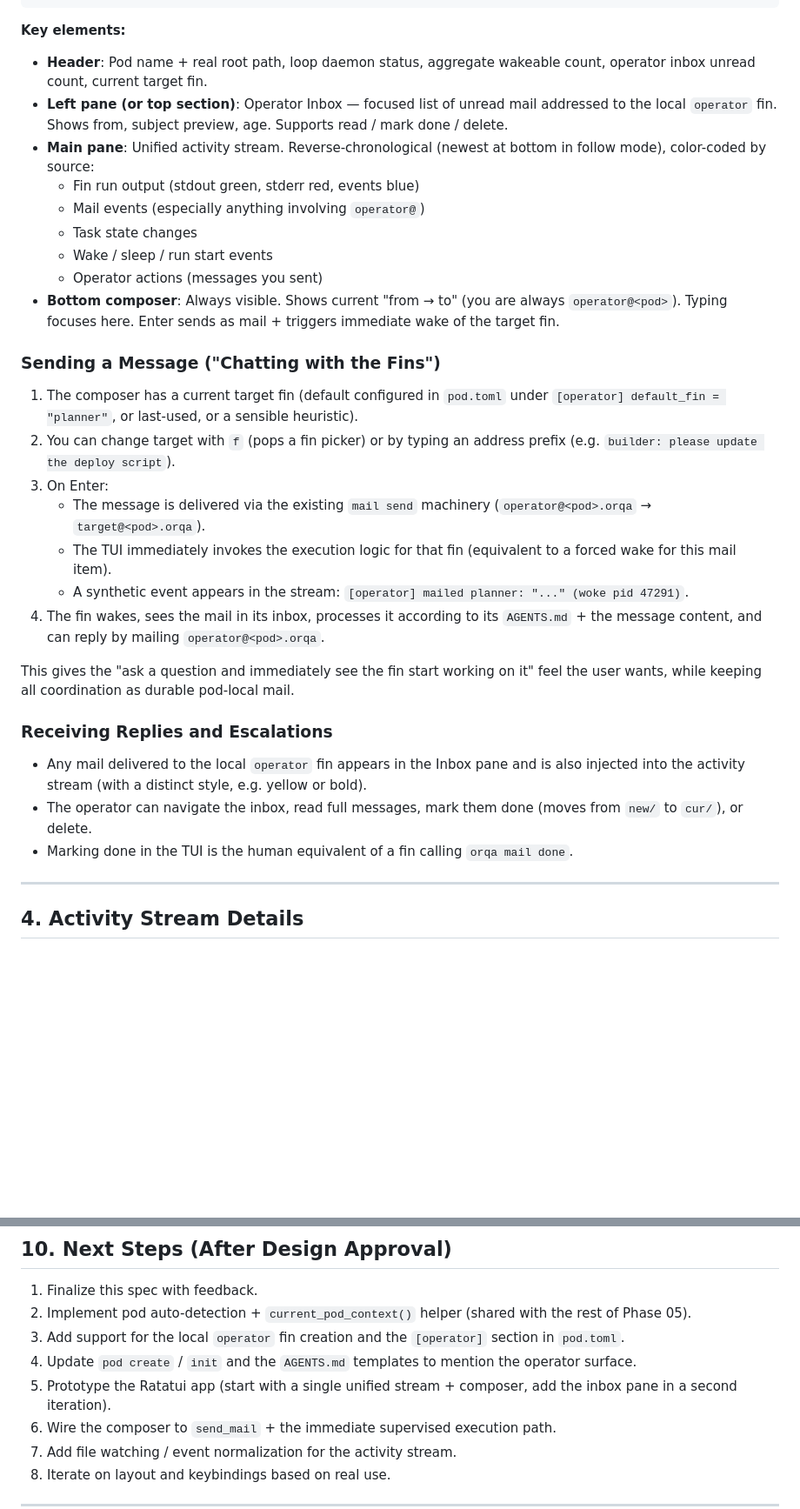
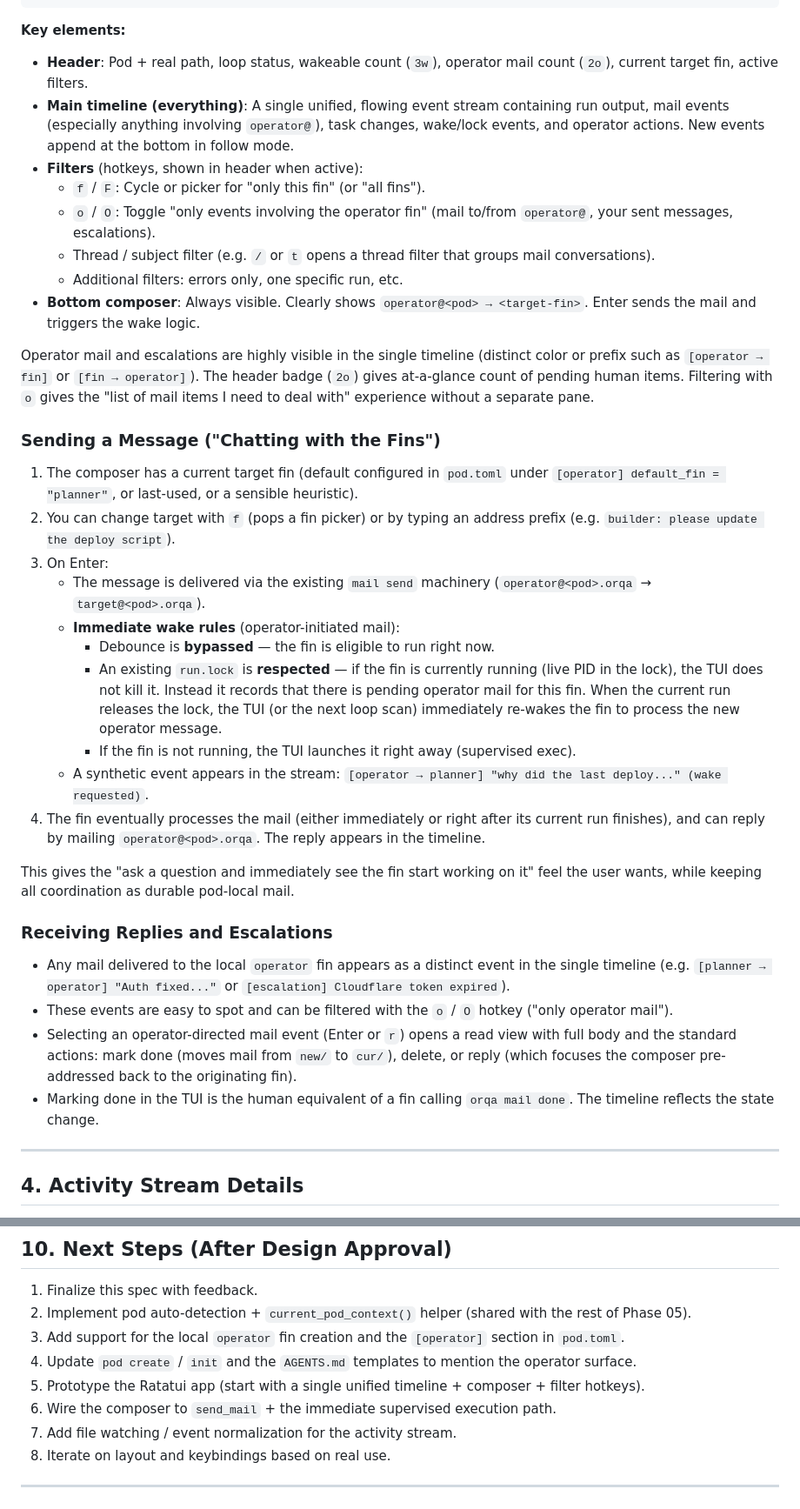
Before and after one commit to ianzepp/orqa, a Markdown page: docs/tui-operator-cockpit.md, 2 parts joined by grey strips. Shown at 87% size. GitHub-like rendering; blank space fills up the shorter version.

```diff
--- a/docs/tui-operator-cockpit.md
+++ b/docs/tui-operator-cockpit.md
@@ -104,15 +120,16 @@ A sensible initial layout (Ratatui):
 
 **Key elements:**
 
-- **Header**: Pod name + real root path, loop daemon status, aggregate wakeable count, operator inbox unread count, current target fin.
-- **Left pane (or top section)**: Operator Inbox — focused list of unread mail addressed to the local `operator` fin. Shows from, subject preview, age. Supports read / mark done / delete.
-- **Main pane**: Unified activity stream. Reverse-chronological (newest at bottom in follow mode), color-coded by source:
-  - Fin run output (stdout green, stderr red, events blue)
-  - Mail events (especially anything involving `operator@`)
-  - Task state changes
-  - Wake / sleep / run start events
-  - Operator actions (messages you sent)
-- **Bottom composer**: Always visible. Shows current "from → to" (you are always `operator@<pod>`). Typing focuses here. Enter sends as mail + triggers immediate wake of the target fin.
+- **Header**: Pod + real path, loop status, wakeable count (`3w`), operator mail count (`2o`), current target fin, active filters.
+- **Main timeline (everything)**: A single unified, flowing event stream containing run output, mail events (especially anything involving `operator@`), task changes, wake/lock events, and operator actions. New events append at the bottom in follow mode.
+- **Filters** (hotkeys, shown in header when active):
+  - `f` / `F`: Cycle or picker for "only this fin" (or "all fins").
+  - `o` / `O`: Toggle "only events involving the operator fin" (mail to/from `operator@`, your sent messages, escalations).
+  - Thread / subject filter (e.g. `/` or `t` opens a thread filter that groups mail conversations).
+  - Additional filters: errors only, one specific run, etc.
+- **Bottom composer**: Always visible. Clearly shows `operator@<pod> → <target-fin>`. Enter sends the mail and triggers the wake logic.
+
+Operator mail and escalations are highly visible in the single timeline (distinct color or prefix such as `[operator → fin]` or `[fin → operator]`). The header badge (`2o`) gives at-a-glance count of pending human items. Filtering with `o` gives the "list of mail items I need to deal with" experience without a separate pane.
 
 ### Sending a Message ("Chatting with the Fins")
 
@@ -120,17 +137,21 @@ A sensible initial layout (Ratatui):
 2. You can change target with `f` (pops a fin picker) or by typing an address prefix (e.g. `builder: please update the deploy script`).
 3. On Enter:
    - The message is delivered via the existing `mail send` machinery (`operator@<pod>.orqa` → `target@<pod>.orqa`).
-   - The TUI immediately invokes the execution logic for that fin (equivalent to a forced wake for this mail item).
-   - A synthetic event appears in the stream: `[operator] mailed planner: "..." (woke pid 47291)`.
-4. The fin wakes, sees the mail in its inbox, processes it according to its `AGENTS.md` + the message content, and can reply by mailing `operator@<pod>.orqa`.
+   - **Immediate wake rules** (operator-initiated mail):
+     - Debounce is **bypassed** — the fin is eligible to run right now.
+     - An existing `run.lock` is **respected** — if the fin is currently running (live PID in the lock), the TUI does not kill it. Instead it records that there is pending operator mail for this fin. When the current run releases the lock, the TUI (or the next loop scan) immediately re-wakes the fin to process the new operator message.
+     - If the fin is not running, the TUI launches it right away (supervised exec).
+   - A synthetic event appears in the stream: `[operator → planner] "why did the last deploy..." (wake requested)`.
+4. The fin eventually processes the mail (either immediately or right after its current run finishes), and can reply by mailing `operator@<pod>.orqa`. The reply appears in the timeline.
 
 This gives the "ask a question and immediately see the fin start working on it" feel the user wants, while keeping all coordination as durable pod-local mail.
 
 ### Receiving Replies and Escalations
 
-- Any mail delivered to the local `operator` fin appears in the Inbox pane and is also injected into the activity stream (with a distinct style, e.g. yellow or bold).
-- The operator can navigate the inbox, read full messages, mark them done (moves from `new/` to `cur/`), or delete.
-- Marking done in the TUI is the human equivalent of a fin calling `orqa mail done`.
+- Any mail delivered to the local `operator` fin appears as a distinct event in the single timeline (e.g. `[planner → operator] "Auth fixed..."` or `[escalation] Cloudflare token expired`).
+- These events are easy to spot and can be filtered with the `o` / `O` hotkey ("only operator mail").
+- Selecting an operator-directed mail event (Enter or `r`) opens a read view with full body and the standard actions: mark done (moves mail from `new/` to `cur/`), delete, or reply (which focuses the composer pre-addressed back to the originating fin).
+- Marking done in the TUI is the human equivalent of a fin calling `orqa mail done`. The timeline reflects the state change.
 
 ---
 
@@ -254,7 +273,7 @@ The TUI should feel responsive and "always on" — you can leave it running in a
 2. Implement pod auto-detection + `current_pod_context()` helper (shared with the rest of Phase 05).
 3. Add support for the local `operator` fin creation and the `[operator]` section in `pod.toml`.
 4. Update `pod create` / `init` and the `AGENTS.md` templates to mention the operator surface.
-5. Prototype the Ratatui app (start with a single unified stream + composer, add the inbox pane in a second iteration).
+5. Prototype the Ratatui app (start with a single unified timeline + composer + filter hotkeys).
 6. Wire the composer to `send_mail` + the immediate supervised execution path.
 7. Add file watching / event normalization for the activity stream.
 8. Iterate on layout and keybindings based on real use.
```
Also changed, not shown: other parts of docs/tui-operator-cockpit.md (+68 -54 lines).
